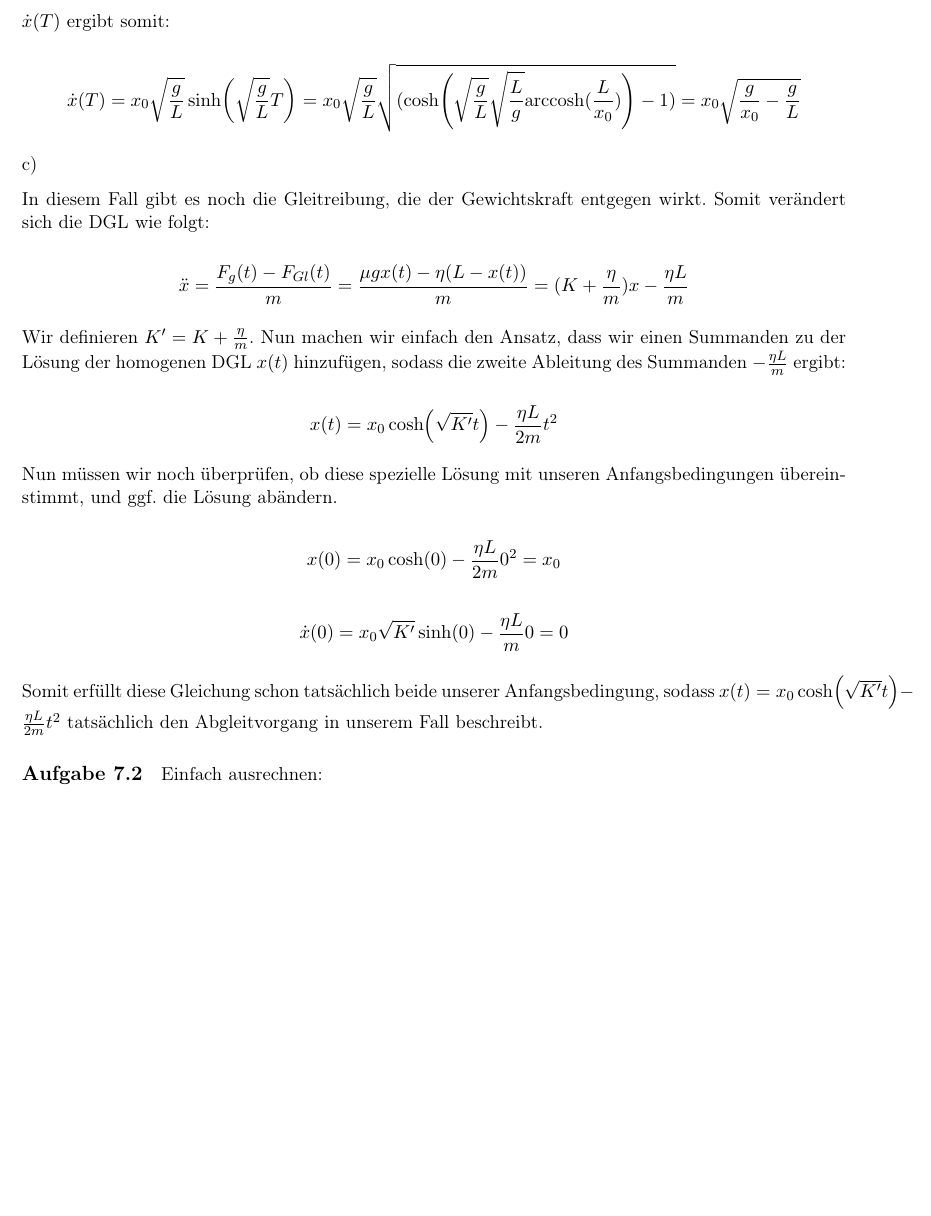
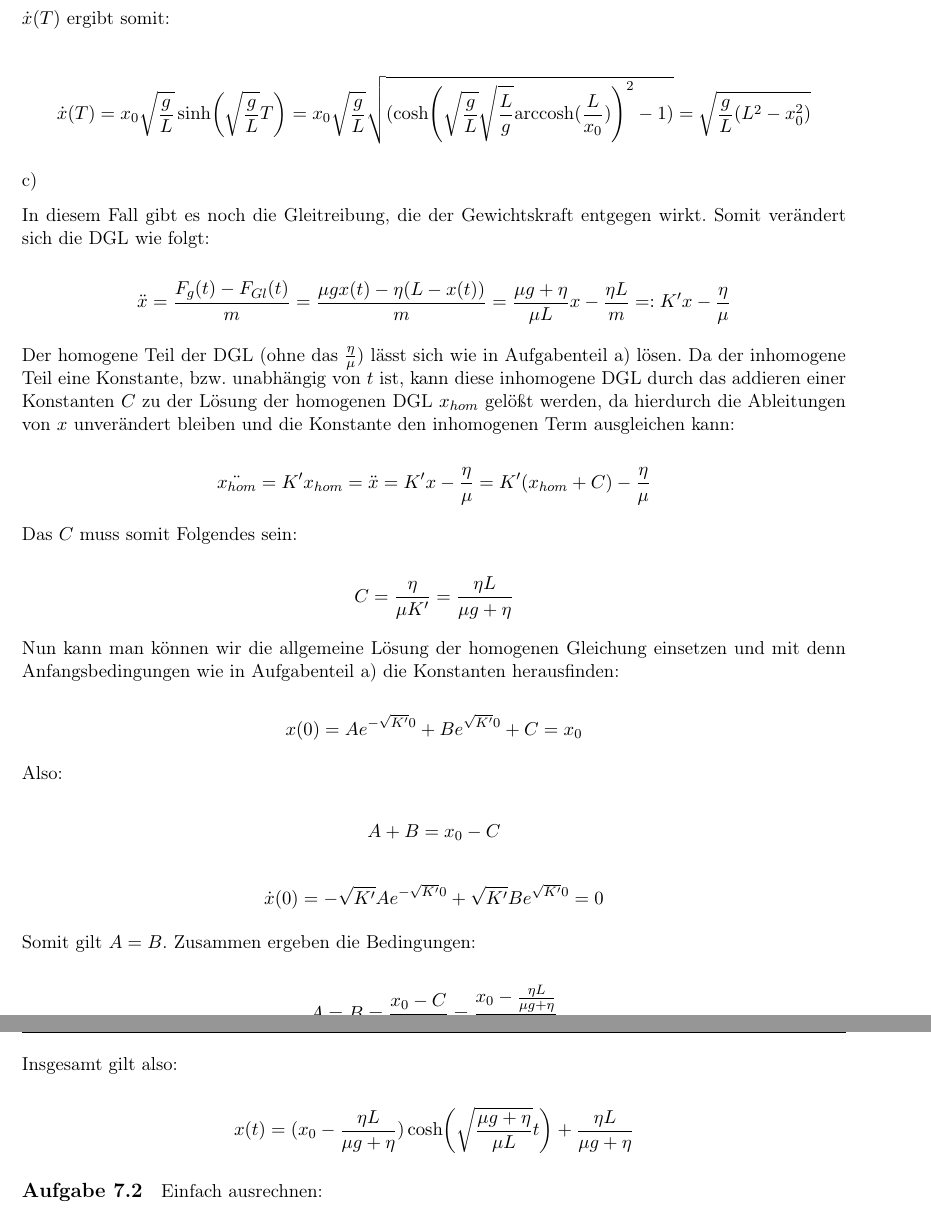
Before and after one commit to NicoHaaf/theo1_zettel, a LaTeX document (zettel07/NicoHaaf_TobiasLeanderLeonhard_SimonSkade_TheoZettel07.tex): part of page 2 of 7 before the commit and two parts of pages 2 and 3 of 7 after it, the two joined at a grey line, cut so that both start at the same text, the shorter picture padded with empty space. Compiled offline with pdfLaTeX.

Commit message:
fixed mistakes

```diff
--- a/zettel07/NicoHaaf_TobiasLeanderLeonhard_SimonSkade_TheoZettel07.tex
+++ b/zettel07/NicoHaaf_TobiasLeanderLeonhard_SimonSkade_TheoZettel07.tex
@@ -98,7 +98,7 @@ $$
 $\dot{x}(T)$ ergibt somit:
 
 $$
-\dot{x}(T) = x_0 \sqrt{\frac{g}{L}} \sinh(\sqrt{\frac{g}{L}} T) = x_0 \sqrt{\frac{g}{L}} \sqrt{(\cosh( \sqrt{\frac{g}{L}} \sqrt{\frac{L}{g}} \text{arccosh}(\frac{L}{x_0})) - 1)} = x_0 \sqrt{\frac{g}{x_0} - \frac{g}{L}}
+\dot{x}(T) = x_0 \sqrt{\frac{g}{L}} \sinh(\sqrt{\frac{g}{L}} T) = x_0 \sqrt{\frac{g}{L}} \sqrt{(\cosh( \sqrt{\frac{g}{L}} \sqrt{\frac{L}{g}} \text{arccosh}(\frac{L}{x_0}))^{2} - 1)} = \sqrt{\frac{g}{L} (L^{2} - x_0^{2})}
 $$
 
 c)
@@ -107,26 +107,48 @@ c)
 In diesem Fall gibt es noch die Gleitreibung, die der Gewichtskraft entgegen wirkt. Somit verändert sich die DGL wie folgt:
 
 $$
-\ddot{x} = \frac{F_g(t) - F_{Gl}(t)}{m} = \frac{\mu g x(t) - \eta (L-x(t))}{m} = (K + \frac{\eta}{m}) x - \frac{\eta L}{m}
+\ddot{x} = \frac{F_g(t) - F_{Gl}(t)}{m} = \frac{\mu g x(t) - \eta (L-x(t))}{m} = \frac{\mu g + \eta}{\mu L} x - \frac{\eta L}{m} =: K' x - \frac{\eta}{\mu}
 $$
 
-Wir definieren $K' = K + \frac{\eta}{m}$. Nun machen wir einfach den Ansatz, dass wir einen Summanden zu der Lösung der homogenen DGL $x(t)$ hinzufügen, sodass die zweite Ableitung des Summanden $- \frac{\eta L}{m}$ ergibt:
+Der homogene Teil der DGL (ohne das $\frac{\eta}{\mu}$) lässt sich wie in Aufgabenteil a) lösen. Da der inhomogene Teil eine Konstante, bzw. unabhängig von $t$ ist, kann diese inhomogene DGL durch das addieren einer Konstanten $C$ zu der Lösung der homogenen DGL $x_{hom}$ gelößt werden, da hierdurch die Ableitungen von $x$ unverändert bleiben und die Konstante den inhomogenen Term ausgleichen kann:
 
 $$
-x(t) = x_0 \cosh(\sqrt{K'} t) - \frac{\eta L}{2 m} t^{2}
+\ddot{x_{hom}} = K' x_{hom} = \ddot{x} = K' x - \frac{\eta}{\mu} = K' (x_{hom} + C) - \frac{\eta}{\mu}
 $$
 
-Nun müssen wir noch überprüfen, ob diese spezielle Lösung mit unseren Anfangsbedingungen übereinstimmt, und ggf. die Lösung abändern.
+Das $C$ muss somit Folgendes sein:
 
 $$
-x(0) = x_0 \cosh(0) - \frac{\eta L}{2 m} 0^{2} = x_0
+C = \frac{\eta}{\mu K'} =  \frac{\eta L}{\mu g + \eta}
+$$
+
+Nun kann man können wir die allgemeine Lösung der homogenen Gleichung einsetzen und mit denn Anfangsbedingungen wie in Aufgabenteil a) die Konstanten herausfinden:
+
+$$
+x(0) = A e^{-\sqrt{K'} 0} + B e^{\sqrt{K'} 0} + C = x_0
+$$
+
+Also:
+
+$$
+A + B = x_0 - C
 $$
 
 $$
-\dot{x}(0) = x_0 \sqrt{K'} \sinh(0) - \frac{\eta L}{m} 0 = 0
+\dot{x}(0) = -\sqrt{K'} A e^{-\sqrt{K'} 0} + \sqrt{K'}B e^{\sqrt{K'} 0} = 0
 $$
 
-Somit erfüllt diese Gleichung schon tatsächlich beide unserer Anfangsbedingung, sodass $x(t) = x_0 \cosh(\sqrt{K'} t) - \frac{\eta L}{2 m} t^{2}$ tatsächlich den Abgleitvorgang in unserem Fall beschreibt.
+Somit gilt $A = B$. Zusammen ergeben die Bedingungen:
+
+$$
+A = B = \frac{x_0 - C}{2} = \frac{x_0 - \frac{\eta L}{\mu g + \eta}}{2}
+$$
+
+Insgesamt gilt also:
+
+$$
+x(t) = (x_0 - \frac{\eta L}{\mu g + \eta}) \cosh(\sqrt{\frac{\mu g + \eta}{\mu L}} t ) + \frac{\eta L}{\mu g + \eta}
+$$
 
 
 \section*{Aufgabe 7.2}
```
Also changed, not shown: zettel07/NicoHaaf_TobiasLeanderLeonhard_SimonSkade_TheoZettel07.pdf.
